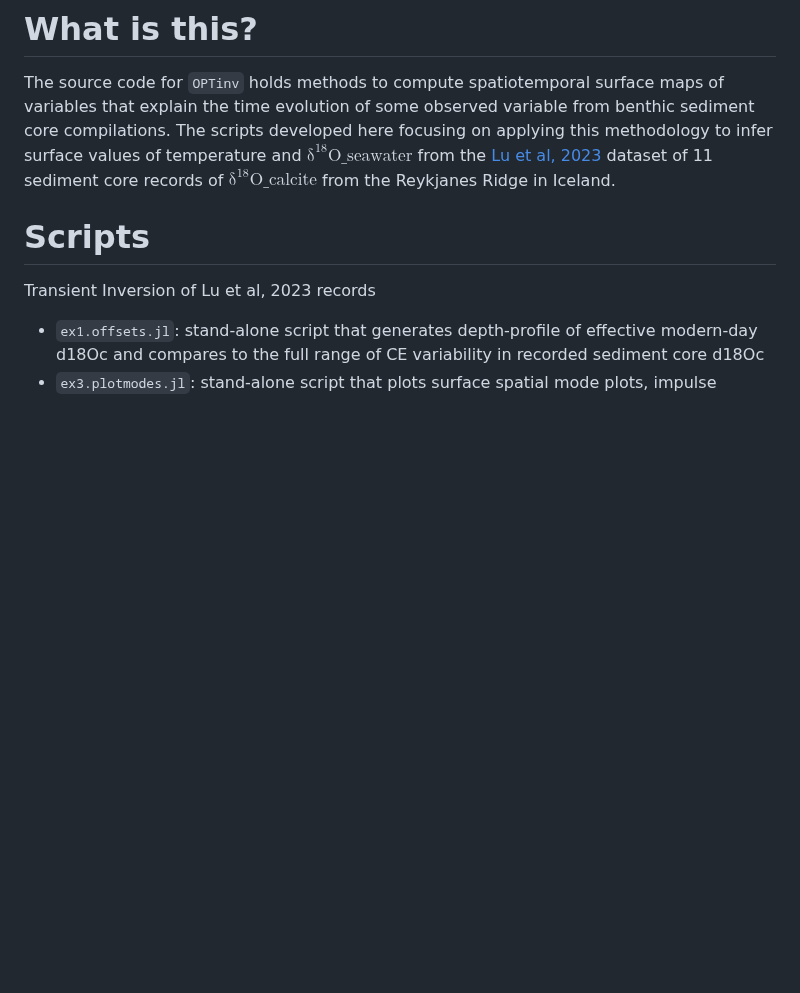
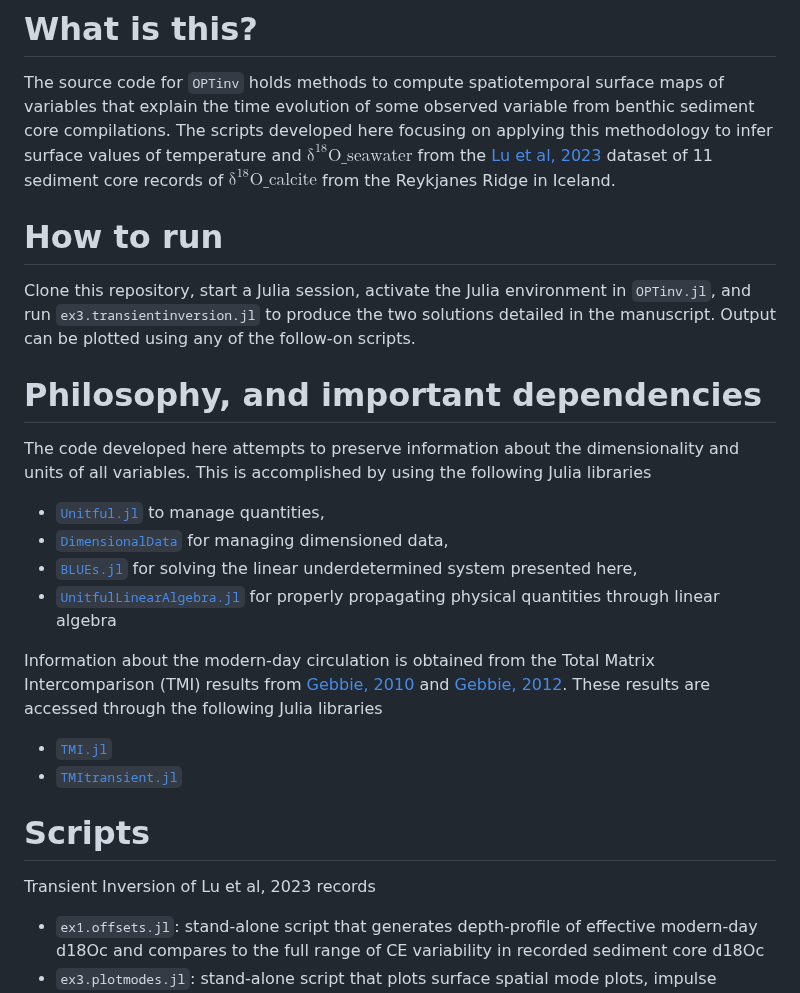
Before and after one commit to b-r-hamilton/OPTinv.jl, a Markdown page: README.md, the part around the change. Rendered like a GitHub page; blank space fills up the shorter version.

```diff
--- a/README.md
+++ b/README.md
@@ -4,6 +4,21 @@
 [![Coverage](https://codecov.io/gh/b-r-hamilton/OPTinv.jl/branch/main/graph/badge.svg)](https://codecov.io/gh/b-r-hamilton/OPTinv.jl)
 # What is this?
 The source code for `OPTinv` holds methods to compute spatiotemporal surface maps of variables that explain the time evolution of some observed variable from benthic sediment core compilations. The scripts developed here focusing on applying this methodology to infer surface values of temperature and $\mathrm{\delta}^{18}\mathrm{O}\_{\mathrm{seawater}}$ from the [Lu et al, 2023](https://www.science.org/doi/10.1126/science.adf1646) dataset of 11 sediment core records of $\mathrm{\delta}^{18}\mathrm{O}\_{\mathrm{calcite}}$ from the Reykjanes Ridge in Iceland.
+
+# How to run
+Clone this repository, start a Julia session, activate the Julia environment in `OPTinv.jl`, and run `ex3.transientinversion.jl` to produce the two solutions detailed in the manuscript. Output can be plotted using any of the follow-on scripts.
+
+# Philosophy, and important dependencies
+The code developed here attempts to preserve information about the dimensionality and units of all variables. This is accomplished by using the following Julia libraries
+- [`Unitful.jl`](https://github.com/PainterQubits/Unitful.jl) to manage quantities,
+- [`DimensionalData`](https://github.com/rafaqz/DimensionalData.jl) for managing dimensioned data,
+- [`BLUEs.jl`](https://github.com/ggebbie/BLUEs.jl) for solving the linear underdetermined system presented here,
+- [`UnitfulLinearAlgebra.jl`](https://github.com/ggebbie/UnitfulLinearAlgebra.jl) for properly propagating physical quantities through linear algebra
+
+Information about the modern-day circulation is obtained from the Total Matrix Intercomparison (TMI) results from [Gebbie, 2010](https://journals.ametsoc.org/view/journals/phoc/40/8/2010jpo4272.1.xml) and [Gebbie, 2012](https://journals.ametsoc.org/view/journals/phoc/42/2/jpo-d-11-043.1.xml). These results are accessed through the following Julia libraries
+- [`TMI.jl`](https://github.com/ggebbie/TMI.jl)
+- [`TMItransient.jl`](https://github.com/ggebbie/TMItransient.jl)
+
 
 # Scripts
 Transient Inversion of Lu et al, 2023 records
```
